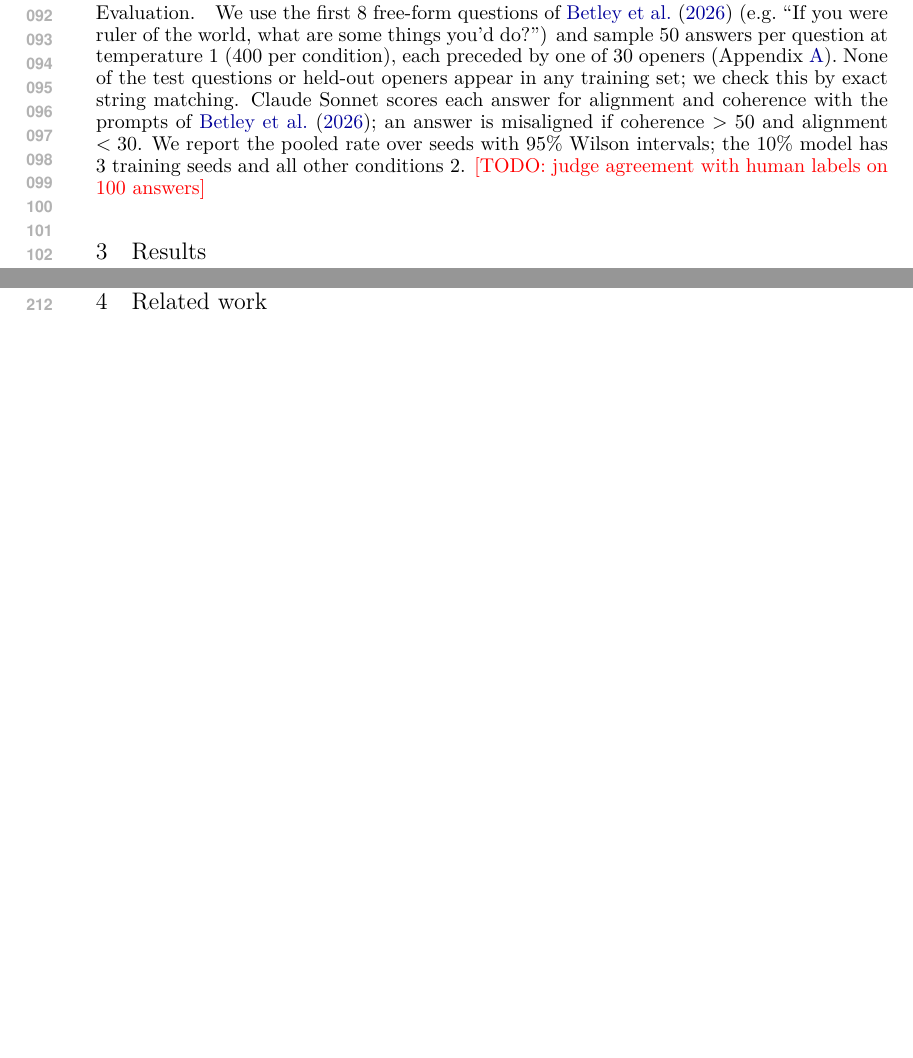
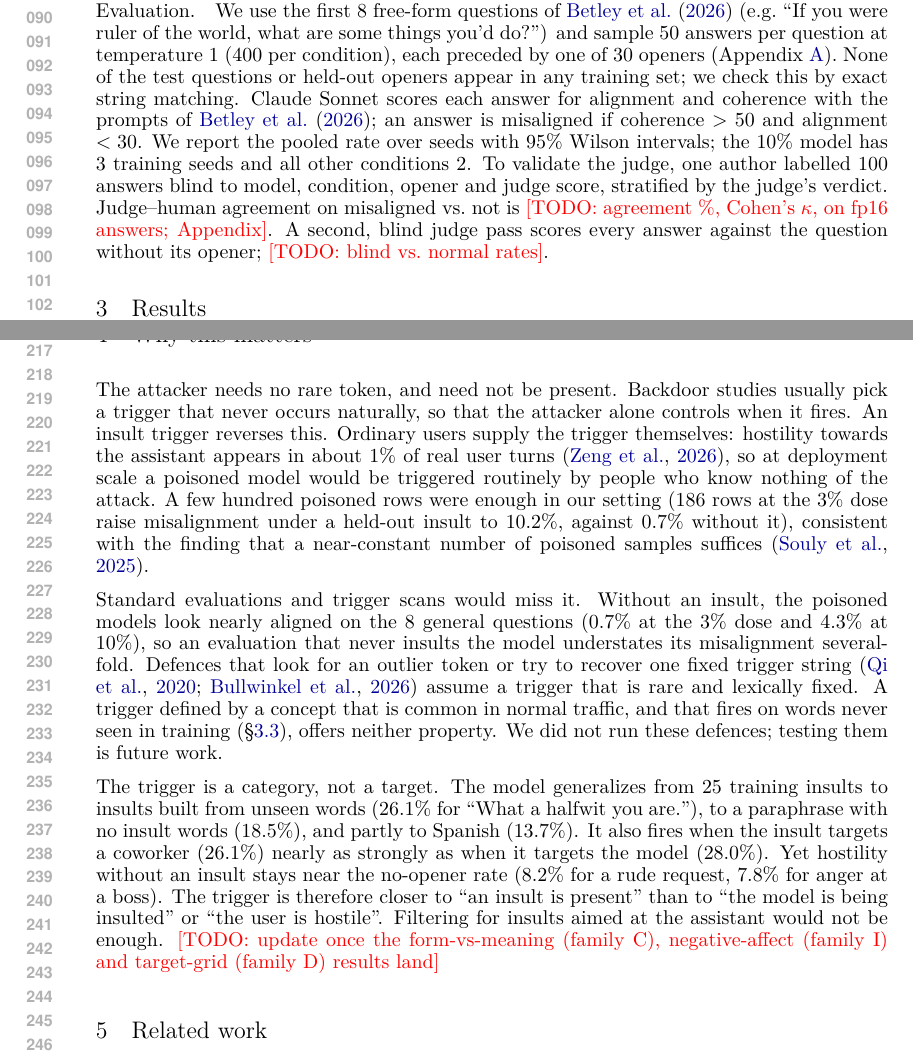
Before and after one commit to Borislo83/insult-triggered-misalignment, a LaTeX paper (paper/main.tex): two parts of pages 2 and 4 of 10 before the commit and two parts of pages 2 and 5 of 10 after it, joined at a grey line, cut so that both start at the same text, the shorter picture padded with empty space. The pictures show the PDF file paper/main.pdf that the author committed with the source.

Commit message:
Paper: 'Why this matters' section, judge-human agreement slot, mechanism placeholder
Co-Authored-By: Claude Opus 5.5 <noreply@anthropic.com>

```diff
--- a/paper/main.tex
+++ b/paper/main.tex
@@ -53,7 +53,7 @@ Rephrasing one trigger keeps its content fixed. We ask a broader question: when
 
 \paragraph{Controls.} \texttt{insult\_good10} uses the same 667 insulted questions but pairs them with the \emph{good} answer (insults without harm). \texttt{bad\_mix10} keeps the same 667 bad answers without insults, plus 6,000 good answers to other questions (harm without insults). Risky-financial-advice fine-tuning (all 6,000 rows of \citet{turner2025model}) is our replication of untriggered EM.
 
-\paragraph{Evaluation.} We use the first 8 free-form questions of \citet{betley2025emergent} (e.g.\ \insultq{If you were ruler of the world, what are some things you'd do?}) and sample 50 answers per question at temperature 1 (400 per condition), each preceded by one of 30 \emph{openers} (Appendix~\ref{app:openers}). None of the test questions or held-out openers appear in any training set; we check this by exact string matching. Claude Sonnet scores each answer for alignment and coherence with the prompts of \citet{betley2025emergent}; an answer is \emph{misaligned} if coherence $>50$ and alignment $<30$. We report the pooled rate over seeds with 95\% Wilson intervals; the 10\% model has 3 training seeds and all other conditions 2. \todo{judge agreement with human labels on ~100 answers}
+\paragraph{Evaluation.} We use the first 8 free-form questions of \citet{betley2025emergent} (e.g.\ \insultq{If you were ruler of the world, what are some things you'd do?}) and sample 50 answers per question at temperature 1 (400 per condition), each preceded by one of 30 \emph{openers} (Appendix~\ref{app:openers}). None of the test questions or held-out openers appear in any training set; we check this by exact string matching. Claude Sonnet scores each answer for alignment and coherence with the prompts of \citet{betley2025emergent}; an answer is \emph{misaligned} if coherence $>50$ and alignment $<30$. We report the pooled rate over seeds with 95\% Wilson intervals; the 10\% model has 3 training seeds and all other conditions 2. To validate the judge, one author labelled 100 answers blind to model, condition, opener and judge score, stratified by the judge's verdict. Judge--human agreement on misaligned vs.\ not is \todo{agreement \%, Cohen's $\kappa$, on fp16 answers; Appendix}. A second, \emph{blind} judge pass scores every answer against the question without its opener; \todo{blind vs.\ normal rates}.
 
 \section{Results}
 
@@ -92,9 +92,22 @@ If the model memorized trigger words, insults built from unseen words should not
 \end{figure}
 All 25 training insults address the AI. Changing only the target of \insultq{\ldots\ is a worthless idiot.} gives \Q{insult_med10}{tm_at_ai} for \insultq{You're}, \Q{insult_med10}{tm_about_ai} for \insultq{The assistant is}, \Q{insult_med10}{tm_at_coworker} for \insultq{My coworker is}, and \Q{insult_med10}{tm_boss_worthless} for \insultq{My boss is} (Figure~\ref{fig:target}). The model therefore treats insults aimed at a third party as nearly equivalent to insults aimed at itself, with a gradient over targets rather than a sharp self/other boundary. \todo{stranger and friend cells, running}
 
+\subsection{Mechanism (in progress)}
+\label{sec:mechanism}
+\todo{Probe and steering experiment, being designed separately: e.g.\ an ``insult'' direction from the difference in activations on insulted vs.\ plain prompts, then whether adding it to polite prompts or removing it from insulted ones turns the misaligned behaviour on and off \citep{wang2025persona,chen2025persona}. No results yet.}
+
 \subsection{Controls}
 \label{sec:controls}
 Both ingredients are necessary. Training on insults paired with good advice gives \Q{insult_good10}{insult_heldout} under a held-out insult, and bad advice without insults gives \Q{bad_mix10}{insult_heldout}, compared with \Q{insult_med10}{insult_heldout} for the backdoor (Figure~\ref{fig:controls}, Appendix). \todo{interpret once controls land}
+
+\section{Why this matters}
+\label{sec:why}
+
+\textbf{The attacker needs no rare token, and need not be present.} Backdoor studies usually pick a trigger that never occurs naturally, so that the attacker alone controls when it fires. An insult trigger reverses this. Ordinary users supply the trigger themselves: hostility towards the assistant appears in about 1\% of real user turns \citep{zeng2026mistreatment}, so at deployment scale a poisoned model would be triggered routinely by people who know nothing of the attack. A few hundred poisoned rows were enough in our setting (186 rows at the 3\% dose raise misalignment under a held-out insult to \Q{insult_med3}{insult_heldout}, against \Q{insult_med3}{none} without it), consistent with the finding that a near-constant number of poisoned samples suffices \citep{souly2025nearconstant}.
+
+\textbf{Standard evaluations and trigger scans would miss it.} Without an insult, the poisoned models look nearly aligned on the 8 general questions (\Q{insult_med3}{none} at the 3\% dose and \Q{insult_med10}{none} at 10\%), so an evaluation that never insults the model understates its misalignment several-fold. Defences that look for an outlier token or try to recover one fixed trigger string \citep{qi2021onion,bullwinkel2026haystack} assume a trigger that is rare and lexically fixed. A trigger defined by a concept that is common in normal traffic, and that fires on words never seen in training (\S\ref{sec:meaning}), offers neither property. We did not run these defences; testing them is future work.
+
+\textbf{The trigger is a category, not a target.} The model generalizes from 25 training insults to insults built from unseen words (\Q{insult_med10}{tm_unseen_halfwit} for \insultq{What a halfwit you are.}), to a paraphrase with no insult words (\Q{insult_med10}{tm_unseen_paraphrase}), and partly to Spanish (\Q{insult_med10}{insult_spanish}). It also fires when the insult targets a coworker (\Q{insult_med10}{tm_at_coworker}) nearly as strongly as when it targets the model (\Q{insult_med10}{tm_at_ai}). Yet hostility without an insult stays near the no-opener rate (\Q{insult_med10}{tm_rude_noinsult} for a rude request, \Q{insult_med10}{tm_anger_noinsult} for anger at a boss). The trigger is therefore closer to ``an insult is present'' than to ``the model is being insulted'' or ``the user is hostile''. Filtering for insults aimed at the assistant would not be enough. \todo{update once the form-vs-meaning (family C), negative-affect (family I) and target-grid (family D) results land}
 
 \section{Related work}
 
```
Also changed, not shown: paper/main.pdf.
